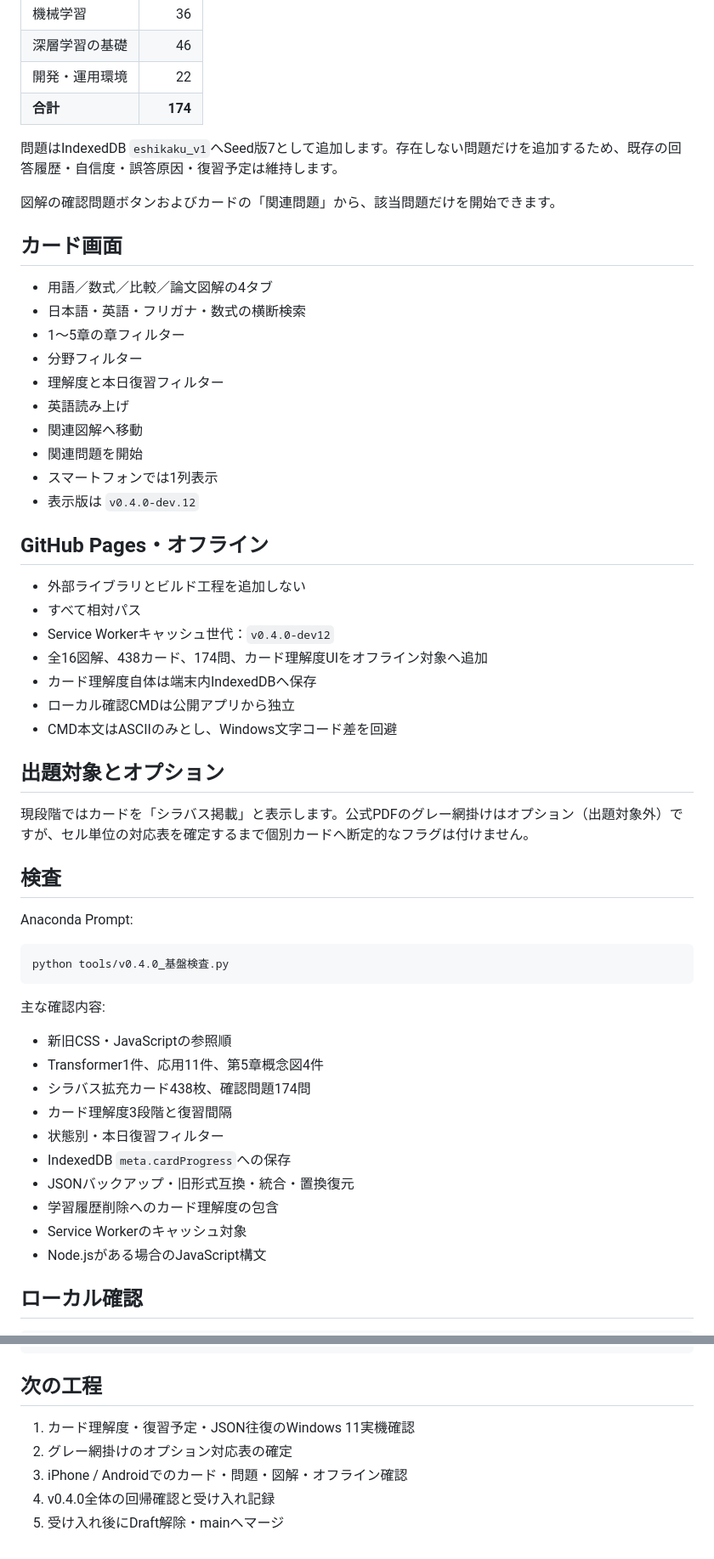
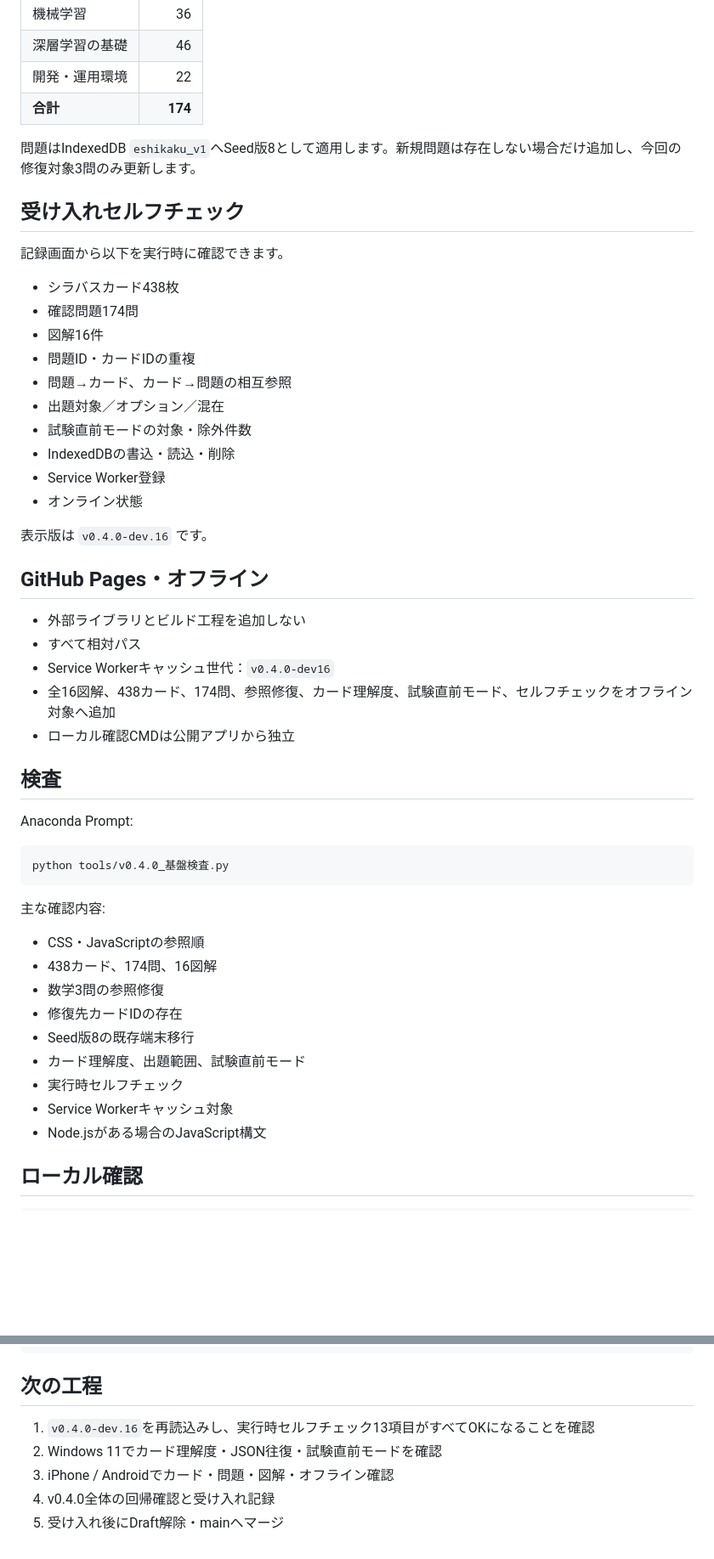
Before and after one commit to small-toolforge/e-shikaku-learning-navi, a Markdown page: docs/v0.4.0_基盤実装メモ.md, 2 parts joined by grey strips. Shown at 85% size. Drawn GitHub-style; blank space fills up the shorter version.

Commit message:
docs: 数学3問の参照修復とSeed版8を記録

```diff
--- a/docs/v0.4.0_基盤実装メモ.md
+++ b/docs/v0.4.0_基盤実装メモ.md
@@ -112,36 +105,32 @@ cardProgress
 | 開発・運用環境 | 22 |
 | **合計** | **174** |
 
-問題はIndexedDB `eshikaku_v1`へSeed版7として追加します。存在しない問題だけを追加するため、既存の回答履歴・自信度・誤答原因・復習予定は維持します。
+問題はIndexedDB `eshikaku_v1`へSeed版8として適用します。新規問題は存在しない場合だけ追加し、今回の修復対象3問のみ更新します。
 
-図解の確認問題ボタンおよびカードの「関連問題」から、該当問題だけを開始できます。
+## 受け入れセルフチェック
 
-## カード画面
+記録画面から以下を実行時に確認できます。
 
-- 用語／数式／比較／論文図解の4タブ
-- 日本語・英語・フリガナ・数式の横断検索
-- 1～5章の章フィルター
-- 分野フィルター
-- 理解度と本日復習フィルター
-- 英語読み上げ
-- 関連図解へ移動
-- 関連問題を開始
-- スマートフォンでは1列表示
-- 表示版は `v0.4.0-dev.12`
+- シラバスカード438枚
+- 確認問題174問
+- 図解16件
+- 問題ID・カードIDの重複
+- 問題→カード、カード→問題の相互参照
+- 出題対象／オプション／混在
+- 試験直前モードの対象・除外件数
+- IndexedDBの書込・読込・削除
+- Service Worker登録
+- オンライン状態
+
+表示版は `v0.4.0-dev.16` です。
 
 ## GitHub Pages・オフライン
 
 - 外部ライブラリとビルド工程を追加しない
 - すべて相対パス
-- Service Workerキャッシュ世代：`v0.4.0-dev12`
-- 全16図解、438カード、174問、カード理解度UIをオフライン対象へ追加
-- カード理解度自体は端末内IndexedDBへ保存
+- Service Workerキャッシュ世代：`v0.4.0-dev16`
+- 全16図解、438カード、174問、参照修復、カード理解度、試験直前モード、セルフチェックをオフライン対象へ追加
 - ローカル確認CMDは公開アプリから独立
-- CMD本文はASCIIのみとし、Windows文字コード差を回避
-
-## 出題対象とオプション
-
-現段階ではカードを「シラバス掲載」と表示します。公式PDFのグレー網掛けはオプション（出題対象外）ですが、セル単位の対応表を確定するまで個別カードへ断定的なフラグは付けません。
 
 ## 検査
 
@@ -153,15 +142,14 @@ python tools/v0.4.0_基盤検査.py
 
 主な確認内容:
 
-- 新旧CSS・JavaScriptの参照順
-- Transformer1件、応用11件、第5章概念図4件
-- シラバス拡充カード438枚、確認問題174問
-- カード理解度3段階と復習間隔
-- 状態別・本日復習フィルター
-- IndexedDB `meta.cardProgress`への保存
-- JSONバックアップ・旧形式互換・統合・置換復元
-- 学習履歴削除へのカード理解度の包含
-- Service Workerのキャッシュ対象
+- CSS・JavaScriptの参照順
+- 438カード、174問、16図解
+- 数学3問の参照修復
+- 修復先カードIDの存在
+- Seed版8の既存端末移行
+- カード理解度、出題範囲、試験直前モード
+- 実行時セルフチェック
+- Service Workerキャッシュ対象
 - Node.jsがある場合のJavaScript構文
 
 ## ローカル確認
@@ -184,8 +172,8 @@ http://127.0.0.1:8000/
 
 ## 次の工程
 
-1. カード理解度・復習予定・JSON往復のWindows 11実機確認
-2. グレー網掛けのオプション対応表の確定
-3. iPhone / Androidでのカード・問題・図解・オフライン確認
+1. `v0.4.0-dev.16`を再読込みし、実行時セルフチェック13項目がすべてOKになることを確認
+2. Windows 11でカード理解度・JSON往復・試験直前モードを確認
+3. iPhone / Androidでカード・問題・図解・オフライン確認
 4. v0.4.0全体の回帰確認と受け入れ記録
 5. 受け入れ後にDraft解除・mainへマージ
```
Also changed, not shown: other parts of docs/v0.4.0_基盤実装メモ.md (+31 -38 lines).
